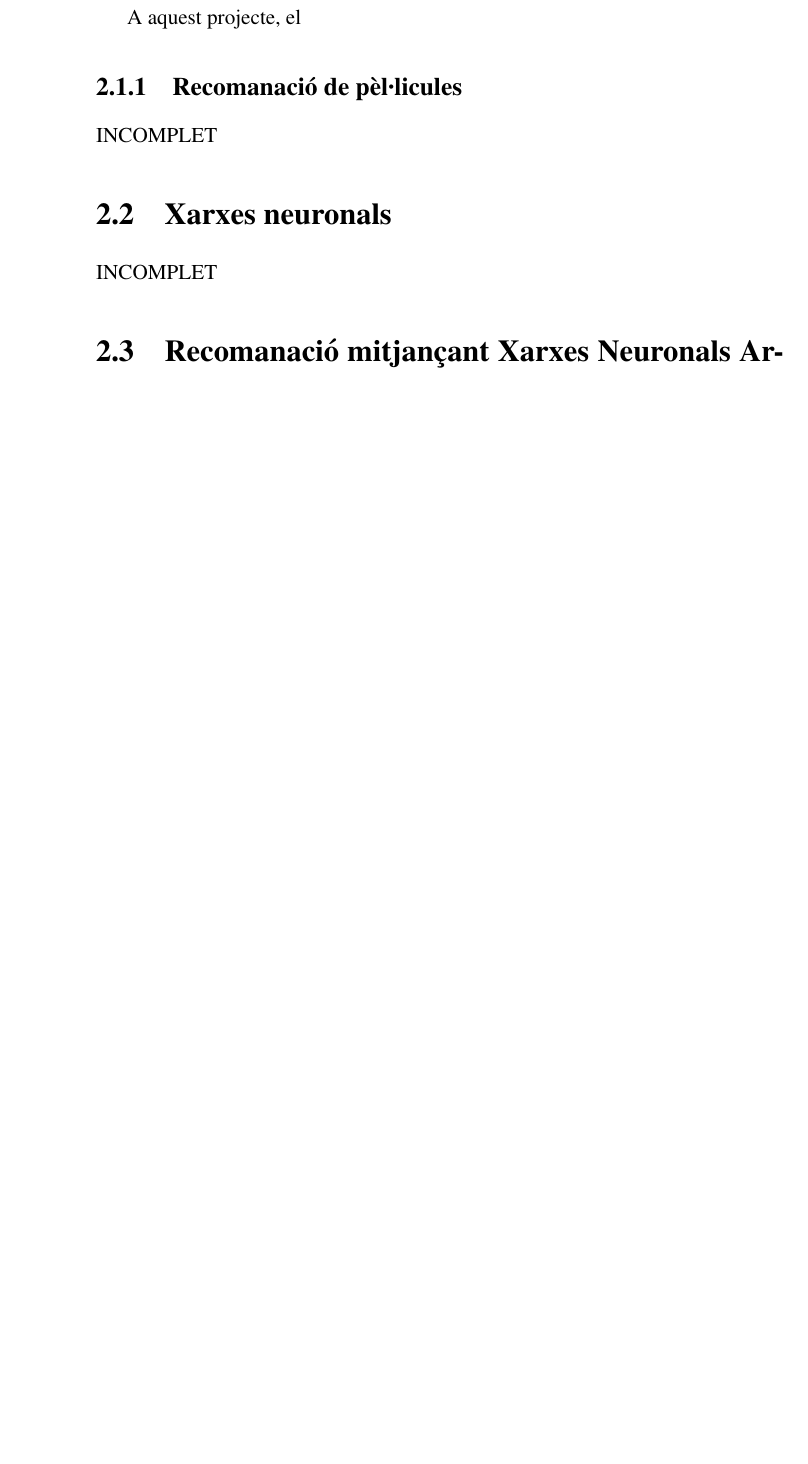
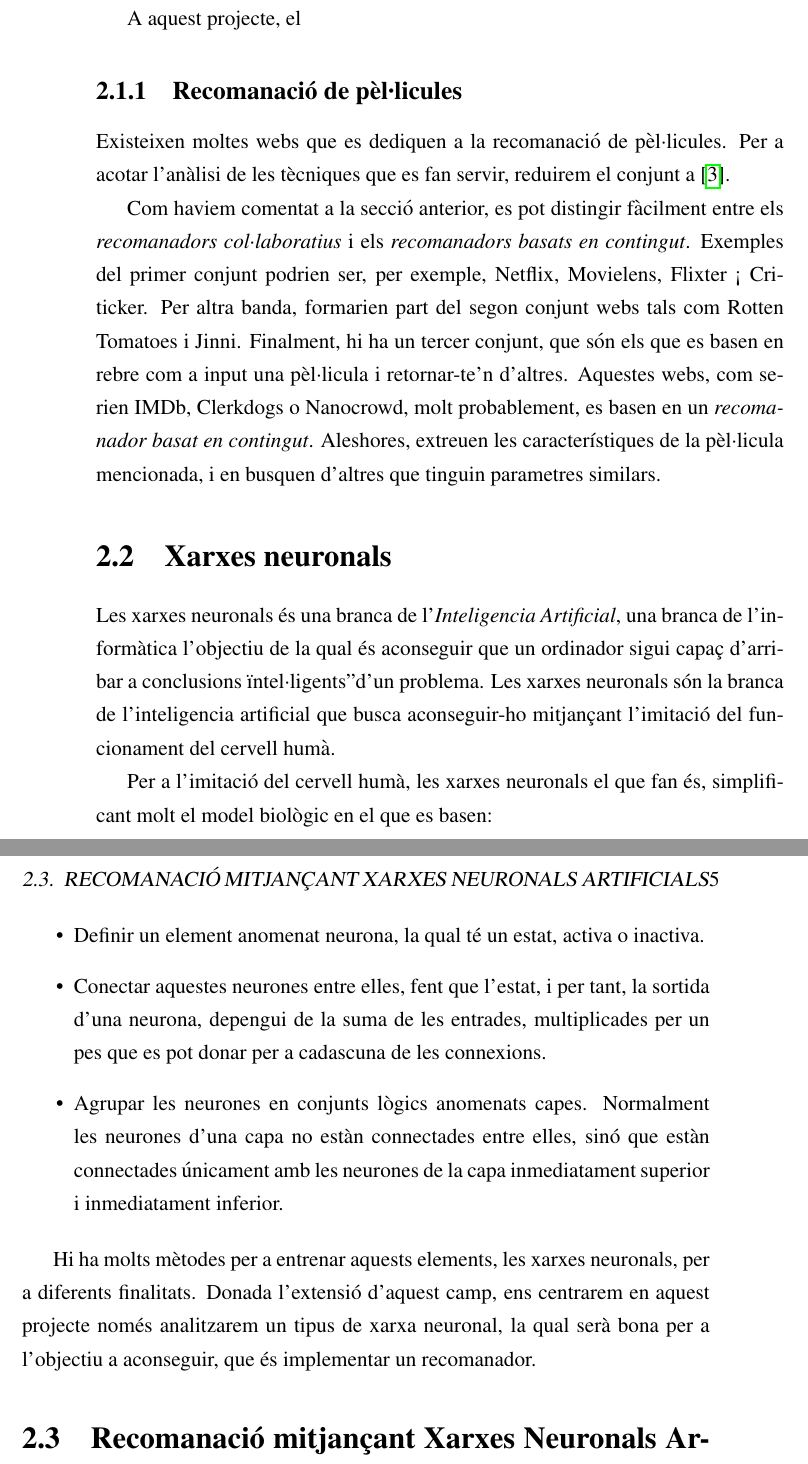
Before and after one commit to emovies-pfc/memoria, a LaTeX book (previ.tex, which reads caps/estat_del_art.tex): part of page 8 of 15 before the commit and two parts of pages 8 and 9 of 17 after it, the two joined at a grey line, cut so that both start at the same text, the shorter picture padded with empty space. Compiled offline with pdfLaTeX.

Commit message:
Redactada la major part de l'estat de l'art.

```diff
--- a/caps/estat_del_art.tex
+++ b/caps/estat_del_art.tex
@@ -16,25 +16,24 @@ Els algoritmes de recomanació són algoritmes, que, com el seu nom indica, són
 A aquest projecte, el
 
 \subsection{Recomanació de pèl·licules}
-INCOMPLET
-\begin{comment}
-Existeixen moltes webs que es dediquen a la recomanació de llibres. Es sap que hi ha diferents mètriques per a determinar els tipus de llibres. En aquesta primera part analitzarem l'ús de les diferents metriques per a fer aquestes recomanacions.
 
-El primer (i més gran) grup de webs són les que recomanen llibres basant-se en l'assumpció de que, si a un grup d'usuaris li agraden dos llibres i a tu t'agrada un d'aquests dos llibres, l'altré també t'agradarà\cite{Amazon,EntreLectores,Librofilia,Shelfari,Goodreads,Librarything}.
+Existeixen moltes webs que es dediquen a la recomanació de pèl·licules. Per a acotar l'anàlisi de les tècniques que es fan servir, reduirem el conjunt a \cite{top-ten-film-recommenders}.
 
-Aquesta primera explicació, tot i que simplista, deixa clara l'idea darrera d'aquestes webs, que és la suposició de que t'agradaran les coses que agraden a usuaris amb gustos similars. Aquests gustos similars, a diferencia de l'exemple, però, poden ser analitzats de múltiples formes, tot i que l'objectiu final sempre serà el mateix: Establir una similitut entre dos usuàris, i buscar llibres que hagin agradat a usuaris similars a l'usuari al que es busca fer la recomanació.
+Com haviem comentat a la secció anterior, es pot distingir fàcilment entre els \emph{recomanadors col·laboratius} i els \emph{recomanadors basats en contingut}. Exemples del primer conjunt podrien ser, per exemple, Netflix, Movielens, Flixter ¡ Criticker. Per altra banda, formarien part del segon conjunt webs tals com Rotten Tomatoes i Jinni. Finalment, hi ha un tercer conjunt, que són els que es basen en rebre com a input una pèl·licula i retornar-te'n d'altres. Aquestes webs, com serien IMDb, Clerkdogs o Nanocrowd, molt probablement, es basen en un \emph{recomanador basat en contingut}. Aleshores, extreuen les característiques de la pèl·licula mencionada, i en busquen d'altres que tinguin parametres similars.
 
-Hi ha un altre conjunt de webs que, enlloc de, com les anteriors, basar-se en un conjunt molt gran de lectures, el que fan es recomanar llibres a l'usuari tenint en compte únicament l'últim llibre llegit\cite{Bookseer,Whatshouldireadnext}. Això té una gran ventatge a nivell d'experiencia d'usuari que és que s'evita el necesitar un coneixement dels gustos de l'usuari. Aquest tipus d'aprenentatge en el que es basa és en el coneixement de característiques del llibre, i aleshores busca llibres que, per a aquestes caracteristiques conegudes, siguin similars.
-
-Parlant més concretament de Book Seer\cite{Bookseer}, les característiques que fa servir són precisament les dades de dues webs comentades anteriorment, Amazon\cite{Amazon} i LibraryThing\cite{Librarything}. Fa servir les dades d'aquestes webs per a evitar a l'usuari tenir que registrar-se i crear la seva biblioteca, i en canvi recomana basant-se en un conjunt d'informació més petit, com es l'últim llibre\cite{Bookseer-usa-amazon}.
-
-Hi ha un projecte interesant, Booklamp\cite{Booklamp}, que, enlloc de basar-se en dades d'usuari o característiques com les que podrien ser tags, genere del llibre, autor, etc., el que fà és analitzar tot el contingut del llibre. D'aquest contingut n'extreu unes métriques, que seràn les que farà servir per a determinar si el llibre pot agradar o no a l'usuari. De forma teòrica, aquest sistema hauria de tenir una tasa d'encert molt alta, però la gran dificultat que té es obtenir unes bones caracteristiques donat únicament el contingut en pla del llibre.
-
-Com es pot veure, hi ha molts projectes que tracten el tema de la recomanació de llibres.
-\end{comment}
 \section{Xarxes neuronals}
 
-INCOMPLET
+Les xarxes neuronals és una branca de l'\emph{Inteligencia Artificial}, una branca de l'informàtica l'objectiu de la qual és aconseguir que un ordinador sigui capaç d'arribar a conclusions "intel·ligents" d'un problema. Les xarxes neuronals són la branca de l'inteligencia artificial que busca aconseguir-ho mitjançant l'imitació del funcionament del cervell humà.
+
+Per a l'imitació del cervell humà, les xarxes neuronals el que fan és, simplificant molt el model biològic en el que es basen:
+
+\begin{itemize}
+	\item Definir un element anomenat neurona, la qual té un estat, activa o inactiva.
+	\item Conectar aquestes neurones entre elles, fent que l'estat, i per tant, la sortida d'una neurona, depengui de la suma de les entrades, multiplicades per un pes que es pot donar per a cadascuna de les connexions.
+	\item Agrupar les neurones en conjunts lògics anomenats capes. Normalment les neurones d'una capa no estàn connectades entre elles, sinó que estàn connectades únicament amb les neurones de la capa inmediatament superior i inmediatament inferior.
+\end{itemize}
+
+Hi ha molts mètodes per a entrenar aquests elements, les xarxes neuronals, per a diferents finalitats. Donada l'extensió d'aquest camp, ens centrarem en aquest projecte només analitzarem un tipus de xarxa neuronal, la qual serà bona per a l'objectiu a aconseguir, que és implementar un recomanador.
 
 \section{Recomanació mitjançant Xarxes Neuronals Artificials}
 \label{sec:estat-de-lart-ann}
```
Also changed, not shown: bibliografia/previ.bib (+5 -0 lines), caps/estat_del_art.tex (2 more changed lines).
